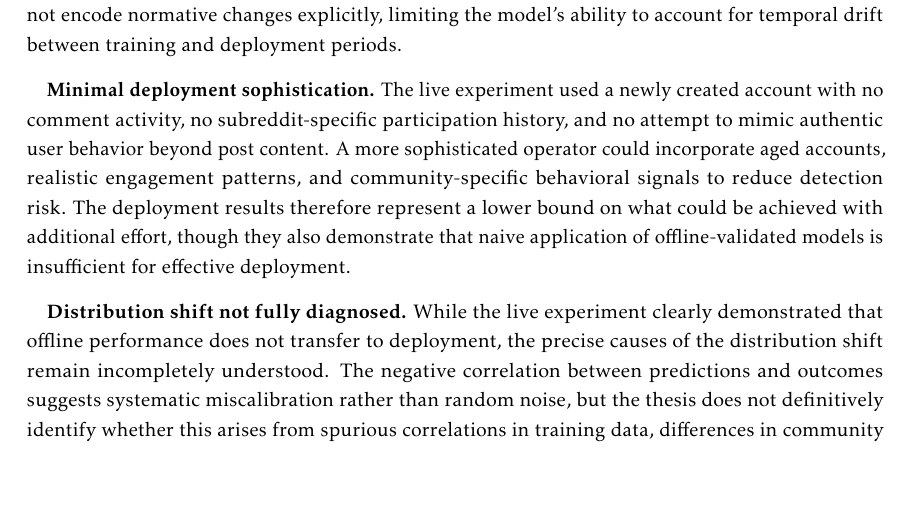
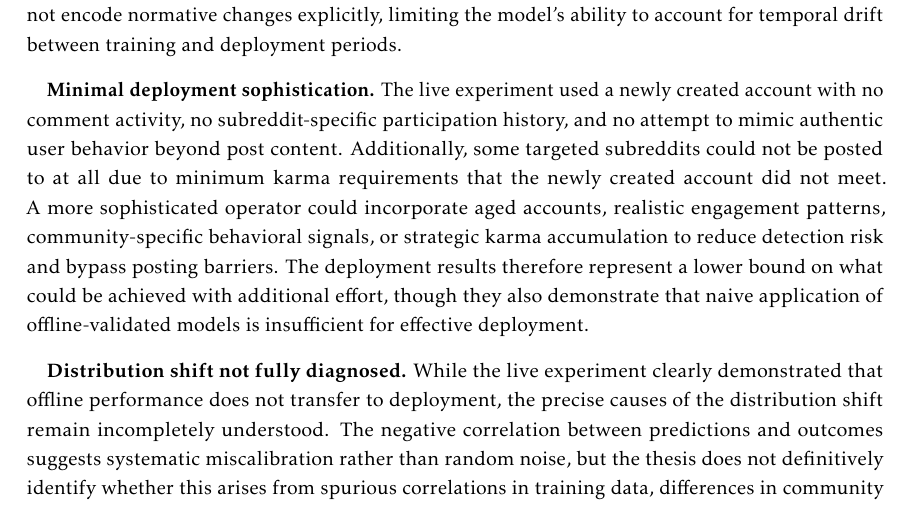
Before and after one commit to leon-holz/master-thesis-latex, a LaTeX thesis (master.tex, which reads chapters/conclusion.tex): part of page 77 of 118, cut so that both start at the same text, the shorter picture padded with empty space. Compiled offline with pdfLaTeX.

Commit message:
mention subreddits with minimum karma requirement

```diff
--- a/chapters/conclusion.tex
+++ b/chapters/conclusion.tex
@@ -32,7 +32,7 @@ Several limitations constrain the scope and generalizability of these findings.
 
 \textbf{Temporal constraints.} The training data spans 2008–2022, but Reddit communities evolve continuously. Posting formats, moderation rules, and topical interests change over time, and models trained on historical data may learn patterns that are no longer valid. The dataset does not encode normative changes explicitly, limiting the model's ability to account for temporal drift between training and deployment periods.
 
-\textbf{Minimal deployment sophistication.} The live experiment used a newly created account with no comment activity, no subreddit-specific participation history, and no attempt to mimic authentic user behavior beyond post content. A more sophisticated operator could incorporate aged accounts, realistic engagement patterns, and community-specific behavioral signals to reduce detection risk. The deployment results therefore represent a lower bound on what could be achieved with additional effort, though they also demonstrate that naive application of offline-validated models is insufficient for effective deployment.
+\textbf{Minimal deployment sophistication.} The live experiment used a newly created account with no comment activity, no subreddit-specific participation history, and no attempt to mimic authentic user behavior beyond post content. Additionally, some targeted subreddits could not be posted to at all due to minimum karma requirements that the newly created account did not meet. A more sophisticated operator could incorporate aged accounts, realistic engagement patterns, community-specific behavioral signals, or strategic karma accumulation to reduce detection risk and bypass posting barriers. The deployment results therefore represent a lower bound on what could be achieved with additional effort, though they also demonstrate that naive application of offline-validated models is insufficient for effective deployment.
 
 \textbf{Distribution shift not fully diagnosed.} While the live experiment clearly demonstrated that offline performance does not transfer to deployment, the precise causes of the distribution shift remain incompletely understood. The negative correlation between predictions and outcomes suggests systematic miscalibration rather than random noise, but the thesis does not definitively identify whether this arises from spurious correlations in training data, differences in community response to unfamiliar accounts, systematic differences between historical and generated content, or other factors.
 
```
